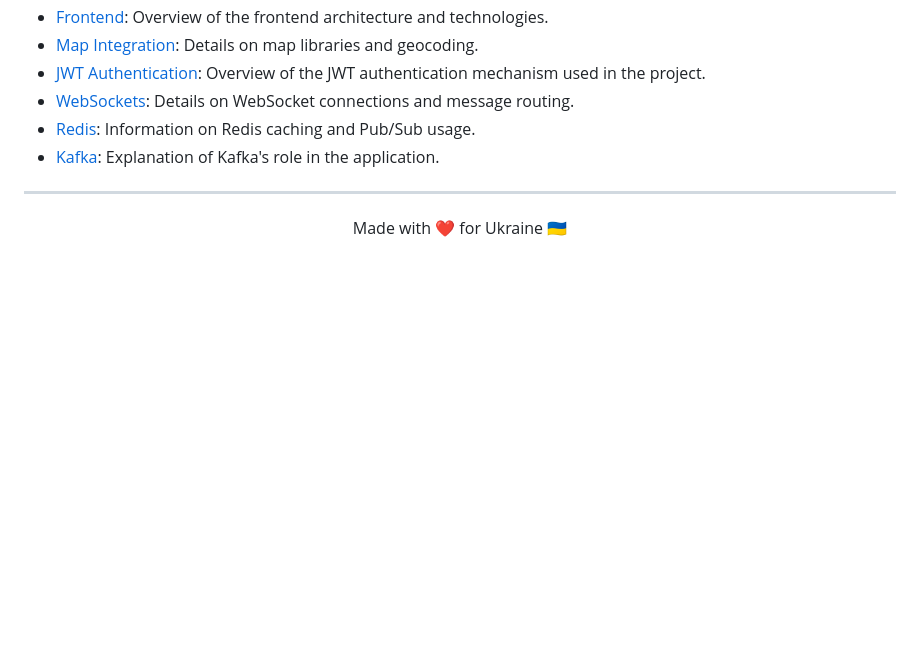
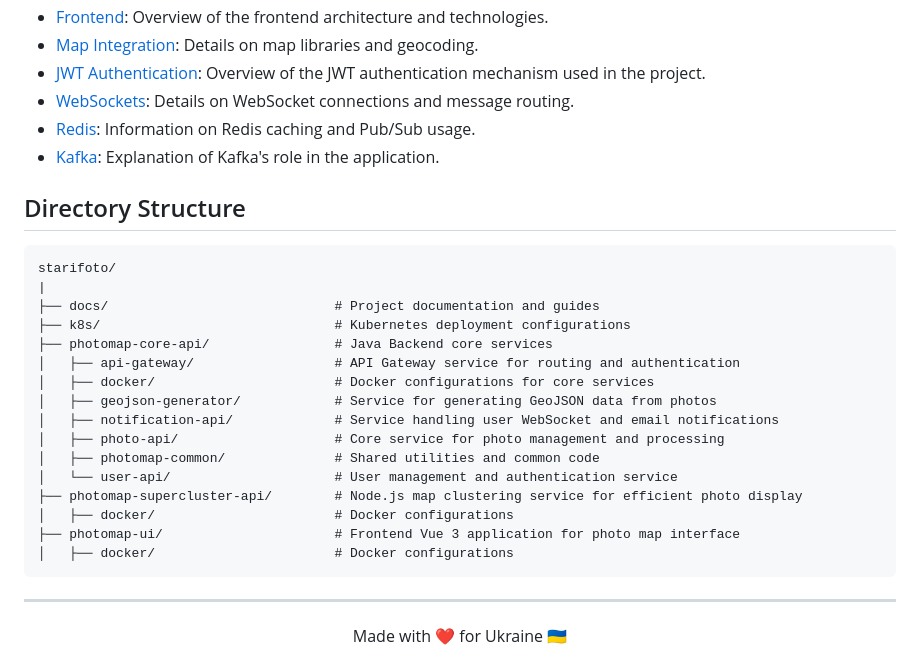
Before and after one commit to mykyta-nikiforov/starifoto, a Markdown page: README.md, the part around the change. GitHub-like rendering; blank space fills up the shorter version.

Commit message:
Add Directory Structure

````diff
--- a/README.md
+++ b/README.md
@@ -171,8 +171,28 @@ For more detailed information about the application, please refer to the followi
 - [Redis](docs/redis.md): Information on Redis caching and Pub/Sub usage.
 - [Kafka](docs/kafka.md): Explanation of Kafka's role in the application.
 
+## Directory Structure
+
+```
+starifoto/
+|
+├── docs/                             # Project documentation and guides
+├── k8s/                              # Kubernetes deployment configurations
+├── photomap-core-api/                # Java Backend core services
+│   ├── api-gateway/                  # API Gateway service for routing and authentication
+│   ├── docker/                       # Docker configurations for core services
+│   ├── geojson-generator/            # Service for generating GeoJSON data from photos
+│   ├── notification-api/             # Service handling user WebSocket and email notifications
+│   ├── photo-api/                    # Core service for photo management and processing
+│   ├── photomap-common/              # Shared utilities and common code
+│   └── user-api/                     # User management and authentication service
+├── photomap-supercluster-api/        # Node.js map clustering service for efficient photo display
+│   ├── docker/                       # Docker configurations
+├── photomap-ui/                      # Frontend Vue 3 application for photo map interface
+│   ├── docker/                       # Docker configurations
+```
+
 ---
-
 <div align="center">
 Made with ❤️ for Ukraine 🇺🇦
 </div>
````
